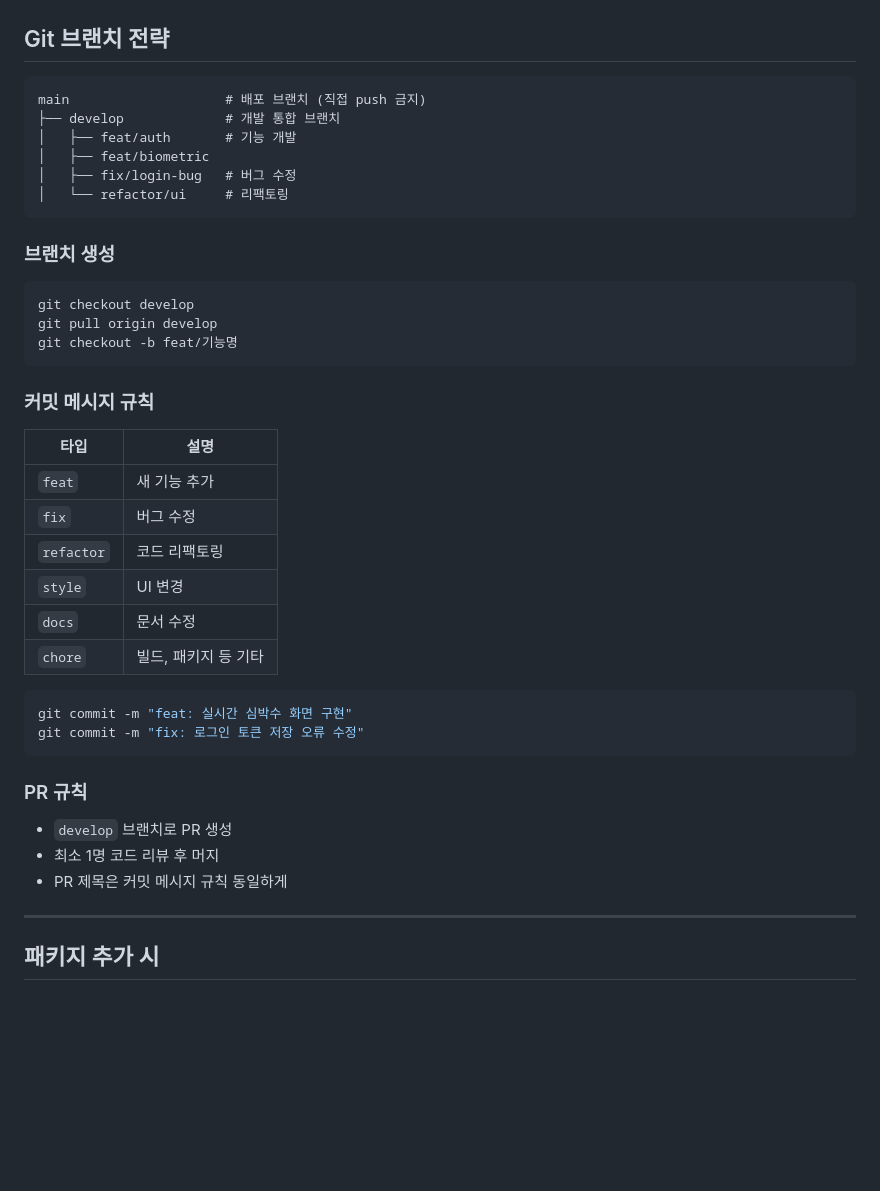
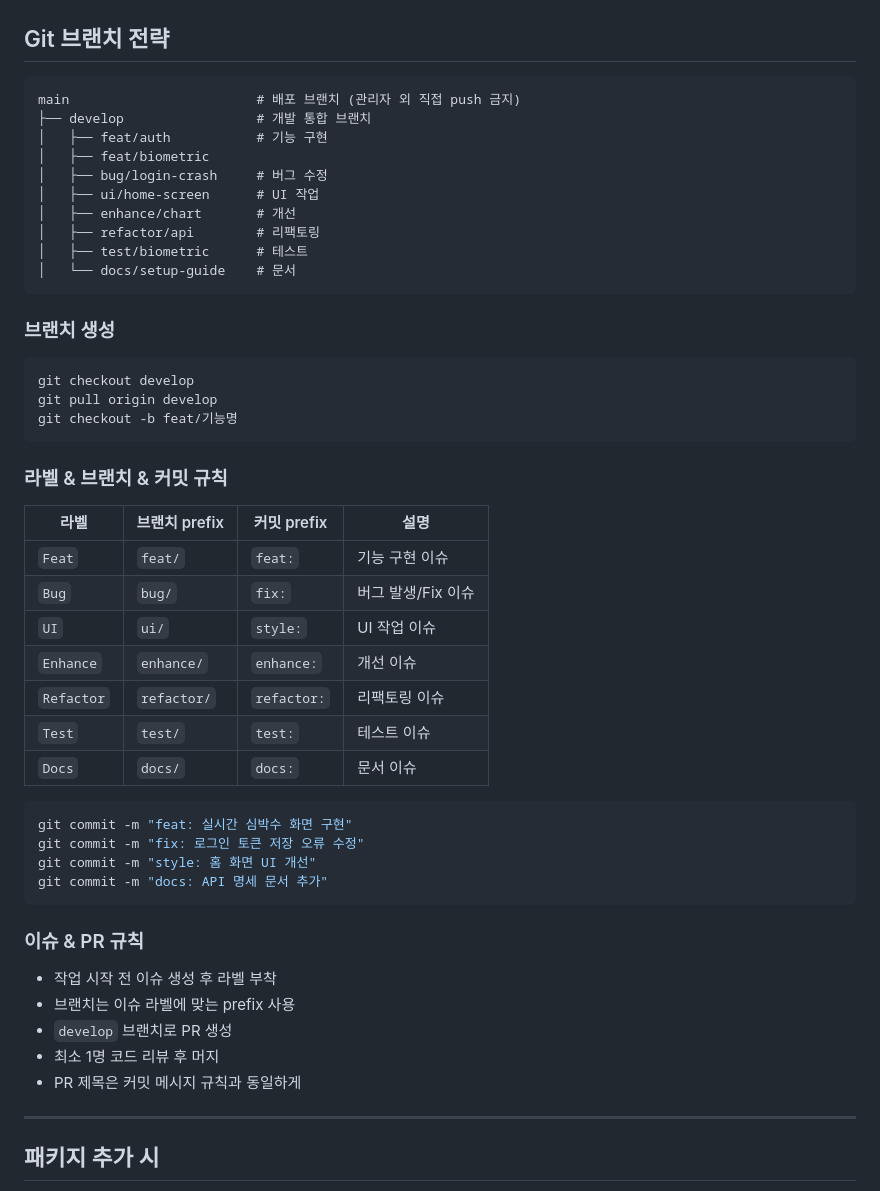
Before and after one commit to chewbitdev/Capstone-Design, a Markdown page: CONTRIBUTING.md, the part around the change. Drawn GitHub-style; blank space fills up the shorter version.

Commit message:
docs: 브랜치 및 이슈 라벨 규칙 업데이트

````diff
--- a/CONTRIBUTING.md
+++ b/CONTRIBUTING.md
@@ -177,12 +177,16 @@ class HeartRateWidget extends StatelessWidget {
 ## Git 브랜치 전략
 
 ```
-main                    # 배포 브랜치 (직접 push 금지)
-├── develop             # 개발 통합 브랜치
-│   ├── feat/auth       # 기능 개발
+main                        # 배포 브랜치 (관리자 외 직접 push 금지)
+├── develop                 # 개발 통합 브랜치
+│   ├── feat/auth           # 기능 구현
 │   ├── feat/biometric
-│   ├── fix/login-bug   # 버그 수정
-│   └── refactor/ui     # 리팩토링
+│   ├── bug/login-crash     # 버그 수정
+│   ├── ui/home-screen      # UI 작업
+│   ├── enhance/chart       # 개선
+│   ├── refactor/api        # 리팩토링
+│   ├── test/biometric      # 테스트
+│   └── docs/setup-guide    # 문서
 ```
 
 ### 브랜치 생성
@@ -192,26 +196,31 @@ git pull origin develop
 git checkout -b feat/기능명
 ```
 
-### 커밋 메시지 규칙
+### 라벨 & 브랜치 & 커밋 규칙
 
-| 타입 | 설명 |
-|---|---|
-| `feat` | 새 기능 추가 |
-| `fix` | 버그 수정 |
-| `refactor` | 코드 리팩토링 |
-| `style` | UI 변경 |
-| `docs` | 문서 수정 |
-| `chore` | 빌드, 패키지 등 기타 |
+| 라벨 | 브랜치 prefix | 커밋 prefix | 설명 |
+|---|---|---|---|
+| `Feat` | `feat/` | `feat:` | 기능 구현 이슈 |
+| `Bug` | `bug/` | `fix:` | 버그 발생/Fix 이슈 |
+| `UI` | `ui/` | `style:` | UI 작업 이슈 |
+| `Enhance` | `enhance/` | `enhance:` | 개선 이슈 |
+| `Refactor` | `refactor/` | `refactor:` | 리팩토링 이슈 |
+| `Test` | `test/` | `test:` | 테스트 이슈 |
+| `Docs` | `docs/` | `docs:` | 문서 이슈 |
 
 ```bash
 git commit -m "feat: 실시간 심박수 화면 구현"
 git commit -m "fix: 로그인 토큰 저장 오류 수정"
+git commit -m "style: 홈 화면 UI 개선"
+git commit -m "docs: API 명세 문서 추가"
 ```
 
-### PR 규칙
+### 이슈 & PR 규칙
+- 작업 시작 전 이슈 생성 후 라벨 부착
+- 브랜치는 이슈 라벨에 맞는 prefix 사용
 - `develop` 브랜치로 PR 생성
 - 최소 1명 코드 리뷰 후 머지
-- PR 제목은 커밋 메시지 규칙 동일하게
+- PR 제목은 커밋 메시지 규칙과 동일하게
 
 ---
 
````
